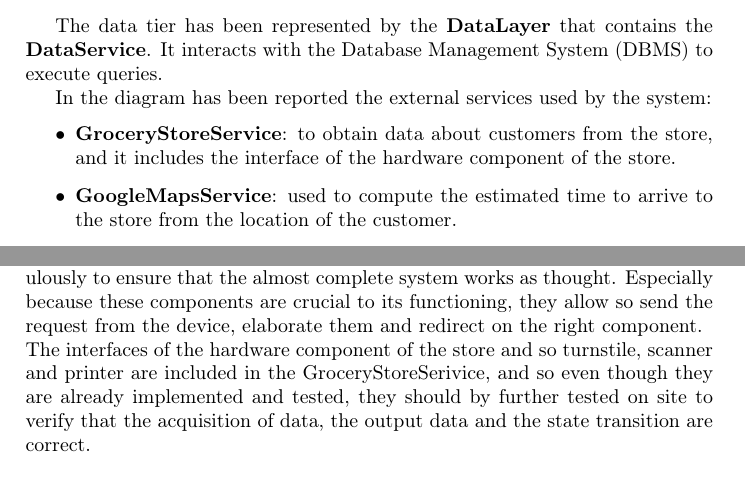
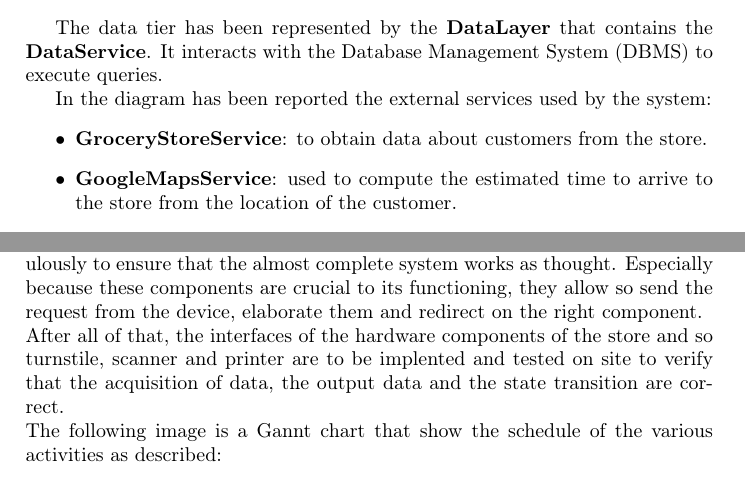
Before and after one commit to damiano1996/DerinValencic, a LaTeX book (DD/DD.tex, which reads DD/main/ArchitecturalDesign.tex, DD/main/ImplementationIntegrationTestPlan.tex): two parts of pages 12 and 36 of 45, joined at a grey line, cut so that both start at the same text. Compiled offline with pdfLaTeX.

Commit message:
Add files via upload

```diff
--- a/DD/main/ArchitecturalDesign.tex
+++ b/DD/main/ArchitecturalDesign.tex
@@ -85,7 +85,7 @@ The data tier has been represented by the \textbf{DataLayer} that contains the \
 
 In the diagram has been reported the external services used by the system:
 \begin{itemize}
-    \item \textbf{GroceryStoreService}: to obtain data about customers from the store, and it includes the interface of the hardware component of the store.
+    \item \textbf{GroceryStoreService}: to obtain data about customers from the store.
     \item \textbf{GoogleMapsService}: used to compute the estimated time to arrive to the store from the location of the customer.
     \item \textbf{GoogleFirebaseService}: used to notify customers.
 \end{itemize}
--- a/DD/main/ImplementationIntegrationTestPlan.tex
+++ b/DD/main/ImplementationIntegrationTestPlan.tex
@@ -27,7 +27,9 @@ Subsequently the fourth block begin, after the scheduler is integrated, the comp
 
 In the end, the last block to be integrated is composed in order by the ServiceHandler, RequestHandler and the EndUserApp. The order of integration is clear since they are in different levels, it require to develop the RequestHandler and then EndUserApp drivers when proceeding on the implementation.
 Since they are the last ones to be implemented the testing should be done more meticulously to ensure that the almost complete system works as thought. Especially because these components are crucial to its functioning, they allow so send the request from the device, elaborate them and redirect on the right component.\\
-The interfaces of the hardware component of the store and so turnstile, scanner and printer are included in the GroceryStoreSerivice, and so even though they are already implemented and tested, they should by further tested on site to verify that the acquisition of data, the output data and the state transition are correct.
+After all of that, the interfaces of the hardware components of the store and so turnstile, scanner and printer are to be implented and tested on site to verify that the acquisition of data, the output data and the state transition are correct. \\
+The following image is a Gannt chart that show the schedule of the various activities as described:
+
 \begin{figure}[H]
     \centering
     \includegraphics[width=1.0\textwidth]{images/Gantt.pdf}
```
